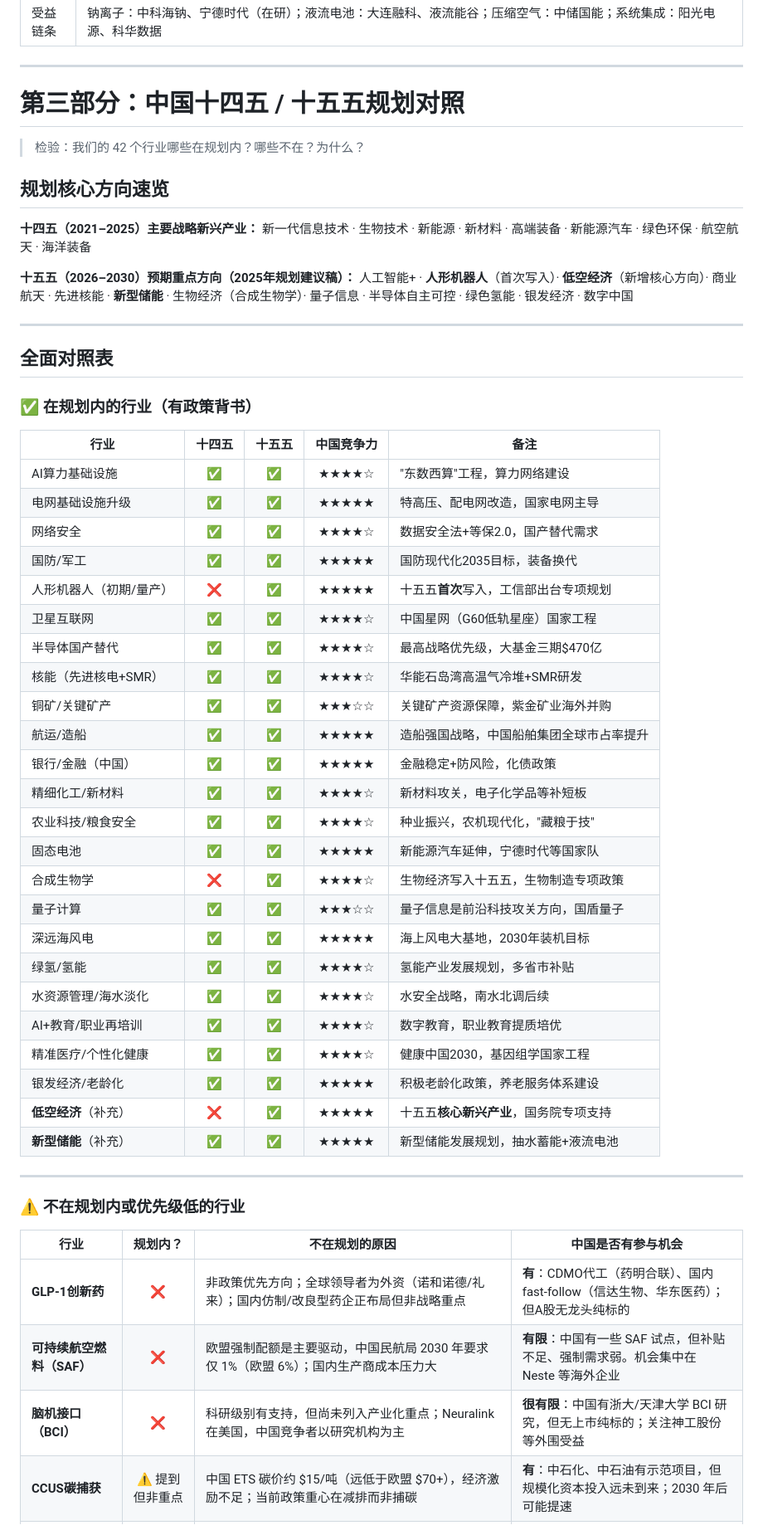
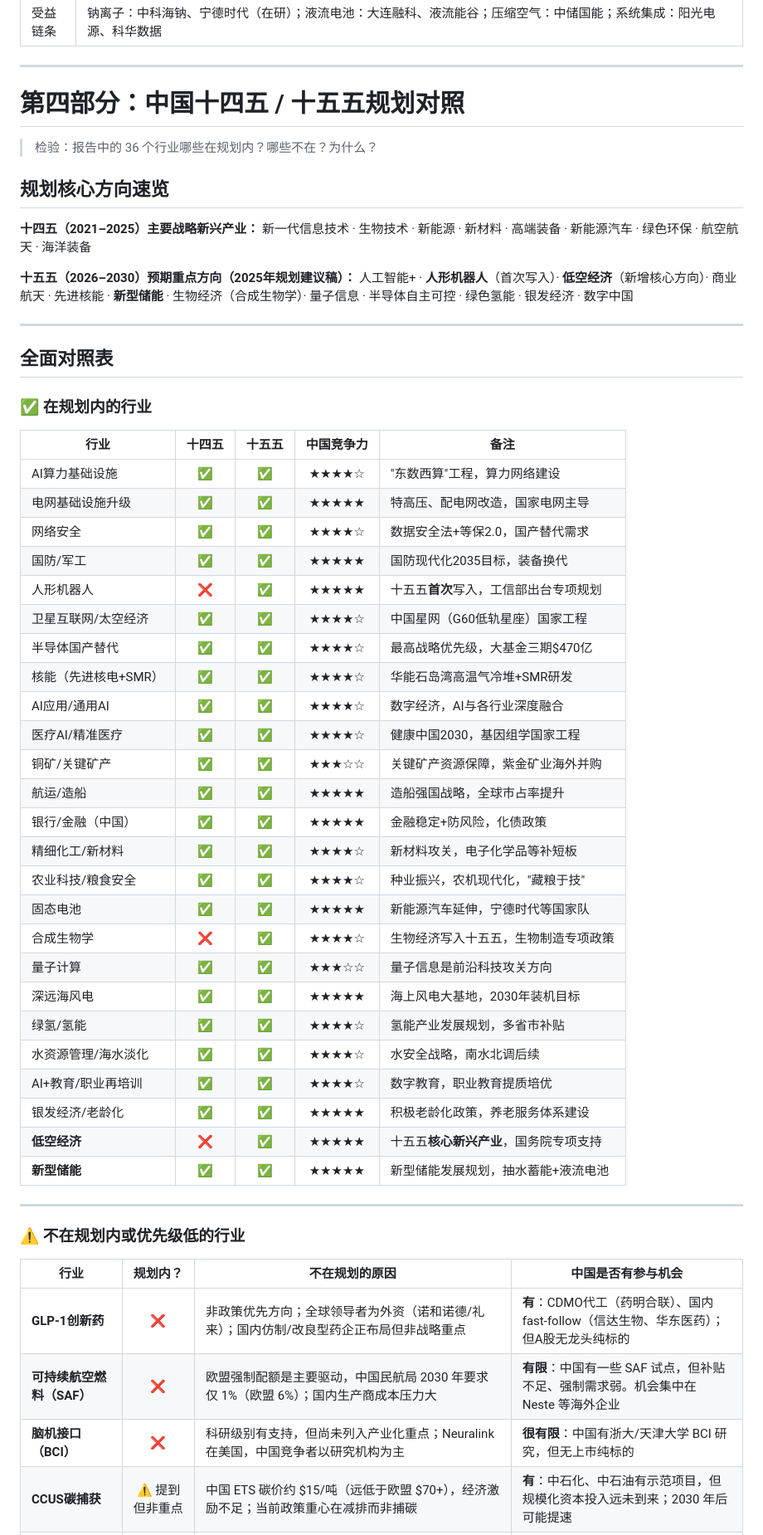
Before and after one commit to jessyzhou11/report_test, a Markdown page: 增长行业预测 2026-2031.md, the part around one of its changes. Shown at 83% size. Rendered like a GitHub page.

Commit message:
重构报告结构：提取6个跨维度重点行业至第一部分
新结构：
- 第一部分：重点行业×6（人形机器人/核能SMR/AI应用/半导体/卫星太空/医疗科技），
  每个行业分别展示1-3年阶段和3-5年阶段
- 第二部分：近期增长行业×14（原第一部分去掉重叠项）
- 第三部分：中期增长行业×16（原第二部分去掉重叠项）
- 第四部分：十四五/十五五规划对照（不变）

```diff
--- a/增长行业预测 2026-2031.md
+++ b/增长行业预测 2026-2031.md
@@ -566,9 +583,9 @@ aliases: []
 
 ---
 
-# 第三部分：中国十四五 / 十五五规划对照
+# 第四部分：中国十四五 / 十五五规划对照
 
-> 检验：我们的 42 个行业哪些在规划内？哪些不在？为什么？
+> 检验：报告中的 36 个行业哪些在规划内？哪些不在？为什么？
 
 ## 规划核心方向速览
 
@@ -582,7 +599,7 @@ aliases: []
 
 ## 全面对照表
 
-### ✅ 在规划内的行业（有政策背书）
+### ✅ 在规划内的行业
 
 | 行业 | 十四五 | 十五五 | 中国竞争力 | 备注 |
 |------|:-----:|:-----:|:--------:|------|
@@ -590,26 +607,27 @@ aliases: []
 | 电网基础设施升级 | ✅ | ✅ | ★★★★★ | 特高压、配电网改造，国家电网主导 |
 | 网络安全 | ✅ | ✅ | ★★★★☆ | 数据安全法+等保2.0，国产替代需求 |
 | 国防/军工 | ✅ | ✅ | ★★★★★ | 国防现代化2035目标，装备换代 |
-| 人形机器人（初期/量产） | ❌ | ✅ | ★★★★★ | 十五五**首次**写入，工信部出台专项规划 |
-| 卫星互联网 | ✅ | ✅ | ★★★★☆ | 中国星网（G60低轨星座）国家工程 |
+| 人形机器人 | ❌ | ✅ | ★★★★★ | 十五五**首次**写入，工信部出台专项规划 |
+| 卫星互联网/太空经济 | ✅ | ✅ | ★★★★☆ | 中国星网（G60低轨星座）国家工程 |
 | 半导体国产替代 | ✅ | ✅ | ★★★★☆ | 最高战略优先级，大基金三期$470亿 |
 | 核能（先进核电+SMR） | ✅ | ✅ | ★★★★☆ | 华能石岛湾高温气冷堆+SMR研发 |
+| AI应用/通用AI | ✅ | ✅ | ★★★★☆ | 数字经济，AI与各行业深度融合 |
+| 医疗AI/精准医疗 | ✅ | ✅ | ★★★★☆ | 健康中国2030，基因组学国家工程 |
 | 铜矿/关键矿产 | ✅ | ✅ | ★★★☆☆ | 关键矿产资源保障，紫金矿业海外并购 |
-| 航运/造船 | ✅ | ✅ | ★★★★★ | 造船强国战略，中国船舶集团全球市占率提升 |
+| 航运/造船 | ✅ | ✅ | ★★★★★ | 造船强国战略，全球市占率提升 |
 | 银行/金融（中国） | ✅ | ✅ | ★★★★★ | 金融稳定+防风险，化债政策 |
 | 精细化工/新材料 | ✅ | ✅ | ★★★★☆ | 新材料攻关，电子化学品等补短板 |
 | 农业科技/粮食安全 | ✅ | ✅ | ★★★★☆ | 种业振兴，农机现代化，"藏粮于技" |
 | 固态电池 | ✅ | ✅ | ★★★★★ | 新能源汽车延伸，宁德时代等国家队 |
 | 合成生物学 | ❌ | ✅ | ★★★★☆ | 生物经济写入十五五，生物制造专项政策 |
-| 量子计算 | ✅ | ✅ | ★★★☆☆ | 量子信息是前沿科技攻关方向，国盾量子 |
+| 量子计算 | ✅ | ✅ | ★★★☆☆ | 量子信息是前沿科技攻关方向 |
 | 深远海风电 | ✅ | ✅ | ★★★★★ | 海上风电大基地，2030年装机目标 |
 | 绿氢/氢能 | ✅ | ✅ | ★★★★☆ | 氢能产业发展规划，多省市补贴 |
 | 水资源管理/海水淡化 | ✅ | ✅ | ★★★★☆ | 水安全战略，南水北调后续 |
 | AI+教育/职业再培训 | ✅ | ✅ | ★★★★☆ | 数字教育，职业教育提质培优 |
-| 精准医疗/个性化健康 | ✅ | ✅ | ★★★★☆ | 健康中国2030，基因组学国家工程 |
 | 银发经济/老龄化 | ✅ | ✅ | ★★★★★ | 积极老龄化政策，养老服务体系建设 |
-| **低空经济**（补充） | ❌ | ✅ | ★★★★★ | 十五五**核心新兴产业**，国务院专项支持 |
-| **新型储能**（补充） | ✅ | ✅ | ★★★★★ | 新型储能发展规划，抽水蓄能+液流电池 |
+| **低空经济** | ❌ | ✅ | ★★★★★ | 十五五**核心新兴产业**，国务院专项支持 |
+| **新型储能** | ✅ | ✅ | ★★★★★ | 新型储能发展规划，抽水蓄能+液流电池 |
 
 ---
 
@@ -619,7 +637,7 @@ aliases: []
 |------|:-------:|-------------|----------------|
 | **GLP-1创新药** | ❌ | 非政策优先方向；全球领导者为外资（诺和诺德/礼来）；国内仿制/改良型药企正布局但非战略重点 | **有**：CDMO代工（药明合联）、国内fast-follow（信达生物、华东医药）；但A股无龙头纯标的 |
 | **可持续航空燃料（SAF）** | ❌ | 欧盟强制配额是主要驱动，中国民航局 2030 年要求仅 1%（欧盟 6%）；国内生产商成本压力大 | **有限**：中国有一些 SAF 试点，但补贴不足、强制需求弱。机会集中在 Neste 等海外企业 |
-| **脑机接口（BCI）** | ❌ | 科研级别有支持，但尚未列入产业化重点；Neuralink 在美国，中国竞争者以研究机构为主 | **很有限**：中国有浙大/天津大学 BCI 研究，但无上市纯标的；关注神工股份等外围受益 |
+| **脑机接口（BCI）** | ❌ | 科研级别有支持，但尚未列入产业化重点；Neuralink 在美国，中国竞争者以研究机构为主 | **很有限**：中国有浙大/天津大学 BCI 研究，但无上市纯标的 |
 | **CCUS碳捕获** | ⚠️ 提到但非重点 | 中国 ETS 碳价约 $15/吨（远低于欧盟 $70+），经济激励不足；当前政策重心在减排而非捕碳 | **有**：中石化、中石油有示范项目，但规模化资本投入远未到来；2030 年后可能提速 |
 | **再生农业/细胞培育肉** | ❌ | 国内食品安全监管保守；消费者文化接受度低；中国粮食安全路径是传统农业现代化而非合成蛋白 | **极低**：中国暂无获批的细胞培育肉商业产品，监管框架滞后美国/新加坡至少 5 年 |
 | **太空经济（商业航天）** | ⚠️ 部分 | 中国商业航天（星际荣耀、蓝箭）有支持，但 SpaceX/Starship 机会主要在海外；Starship 降本逻辑中国无法直接参与 | **有**：国内火箭发射+卫星制造（中国卫星、航天电子）；但估值重心在 SpaceX（私募） |
```
Also changed, not shown: other parts of 增长行业预测 2026-2031.md (+249 -255 lines).
